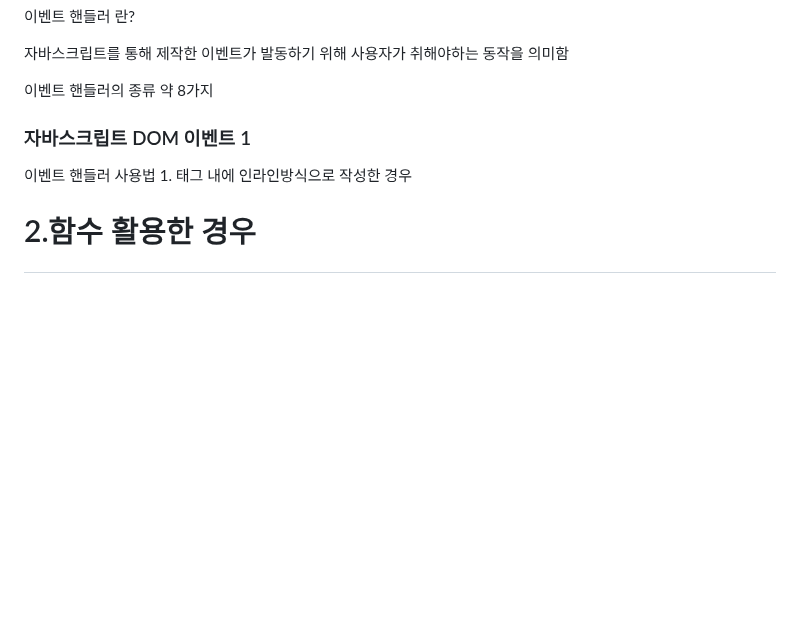
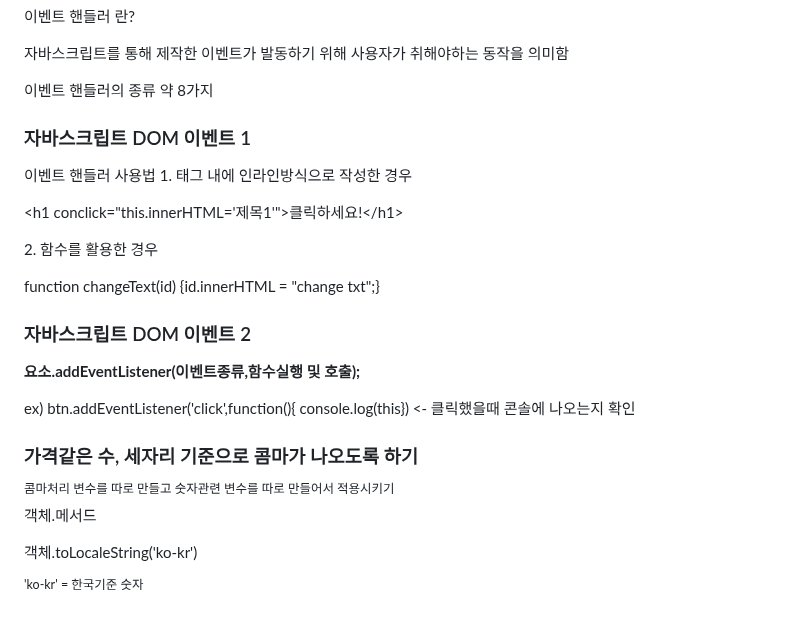
Before and after one commit to kimdoyeon7/html_study, a Markdown page: README.md, the part around the change. Rendered like a GitHub page; blank space fills up the shorter version.

```diff
--- a/README.md
+++ b/README.md
@@ -1361,7 +1361,20 @@ font-family , font-size , line-height(행간,양수), letter-spacing(자간,음
 <p>이벤트 핸들러 란?</p>
 <p>자바스크립트를 통해 제작한 이벤트가 발동하기 위해 사용자가 취해야하는 동작을 의미함</p>
 <p>이벤트 핸들러의 종류 약 8가지</p>
+
 <h3>자바스크립트 DOM 이벤트 1</h3>
 <p>이벤트 핸들러 사용법 1. 태그 내에 인라인방식으로 작성한 경우</p>
-<p><h1 conclick="this.innerHTML='제목1'"&gt;클릭하세요!&lt;/h1&gt;</p>
-<p>2.함수 활용한 경우 </p>
+<p>&lt;h1 conclick="this.innerHTML='제목1'"&gt;클릭하세요!&lt;/h1&gt;</p>
+<p>2. 함수를 활용한 경우</p>
+<p>function changeText(id) {id.innerHTML = "change txt";}</p>
+
+<h3>자바스크립트 DOM 이벤트 2</h3>
+<p><strong>요소.addEventListener(이벤트종류,함수실행 및 호출);</strong></p>
+<p>ex) btn.addEventListener('click',function(){ console.log(this}) <- 클릭했을때 콘솔에 나오는지 확인</p>
+
+
+<h3>가격같은 수, 세자리 기준으로 콤마가 나오도록 하기</h3>
+<sup>콤마처리 변수를 따로 만들고 숫자관련 변수를 따로 만들어서 적용시키기</sup>
+<p>객체.메서드</p>
+<p>객체.toLocaleString('ko-kr')</p>
+<sup>'ko-kr' = 한국기준 숫자</sup>
```
